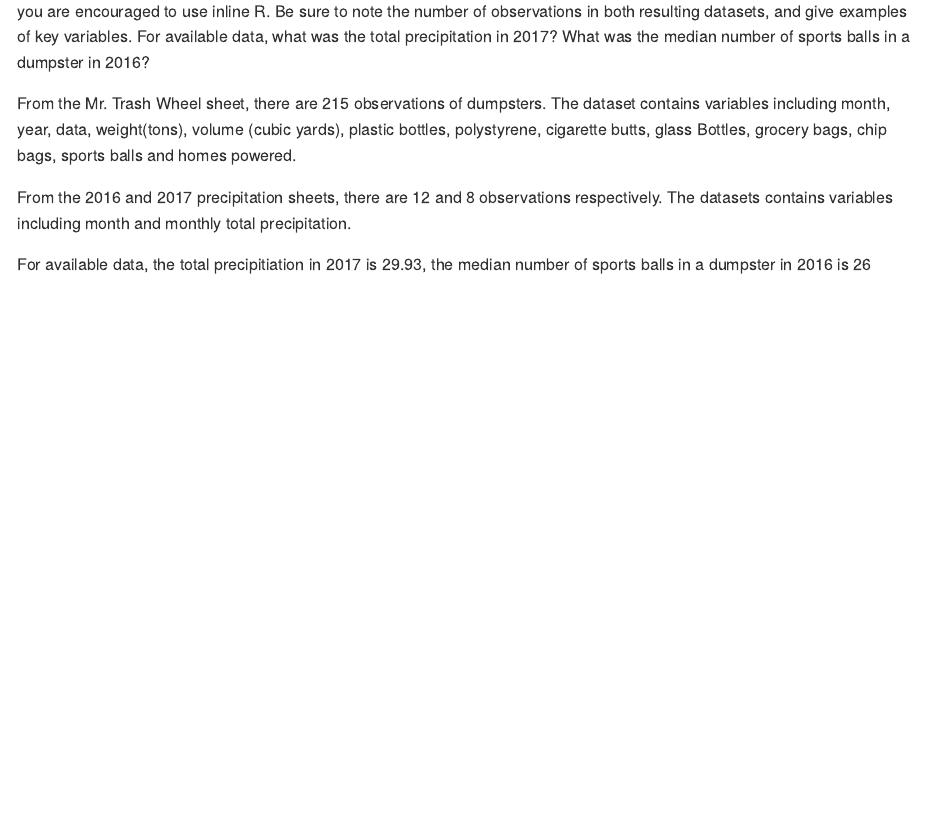
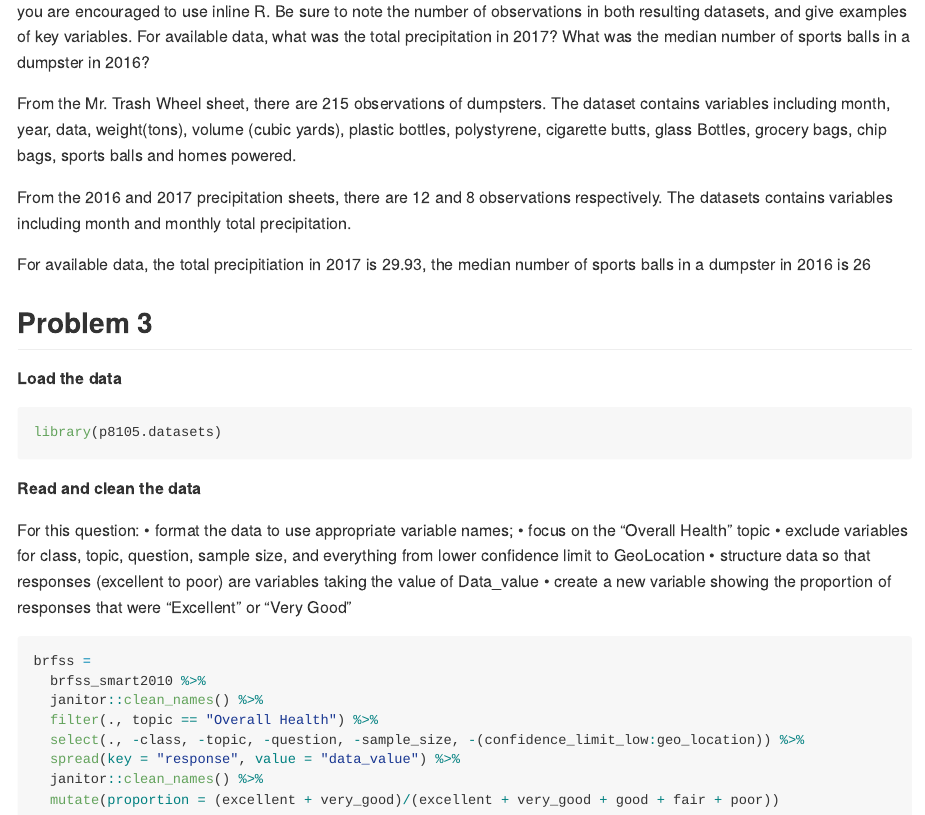
Before and after one commit to XueYang29/p8105_hw2_xy2397, an R Markdown document (p8105_hw2_xy2397.Rmd): the page in a window 1100 px wide, from 4010 px down. The pictures show the output file p8105_hw2_xy2397.md that the author committed with the source, drawn offline in the style of GitHub.

Commit message:
first read and clean the data for problem 3

````diff
--- a/p8105_hw2_xy2397.Rmd
+++ b/p8105_hw2_xy2397.Rmd
@@ -155,3 +155,32 @@ From the Mr. Trash Wheel sheet, there are 215 observations of dumpsters. The dat
 From the 2016 and 2017 precipitation sheets, there are 12 and 8 observations respectively. The datasets contains variables including month and monthly total precipitation.
 
 For available data, the total precipitiation in 2017 is `r (sum(filter(precipitation_2017_data, !is.na(total))$total))`, the median number of sports balls in a dumpster in 2016 is `r (median(filter(Mr.Trash_Wheel_data, year == "2016")$sports_balls))`
+
+## Problem 3
+
+**Load the data**
+
+```{r}
+library(p8105.datasets)
+```
+
+**Read and clean the data**
+
+For this question:
+•	format the data to use appropriate variable names;
+•	focus on the “Overall Health” topic
+•	exclude variables for class, topic, question, sample size, and everything from lower confidence limit to GeoLocation
+•	structure data so that responses (excellent to poor) are variables taking the value of Data_value
+•	create a new variable showing the proportion of responses that were “Excellent” or “Very Good”
+
+```{r}
+brfss =
+  brfss_smart2010 %>%
+  janitor::clean_names() %>%
+  filter(., topic == "Overall Health") %>%
+  select(., -class, -topic, -question, -sample_size, -(confidence_limit_low:geo_location)) %>%
+  spread(key = "response", value = "data_value") %>%
+  janitor::clean_names() %>%
+  mutate(proportion = (excellent + very_good)/(excellent + very_good + good + fair + poor))
+
+```
````
Also changed, not shown: p8105_hw2_xy2397.md.
